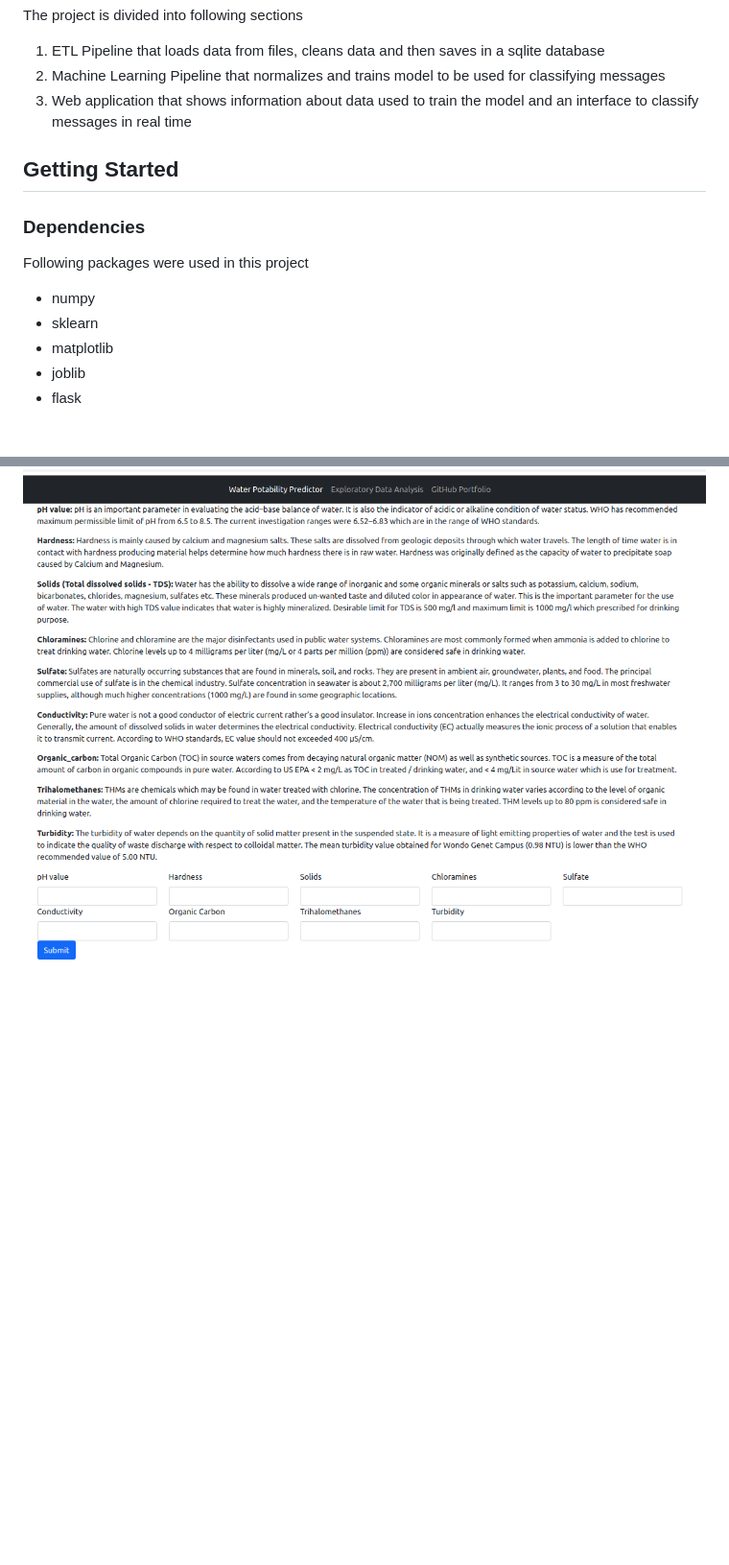
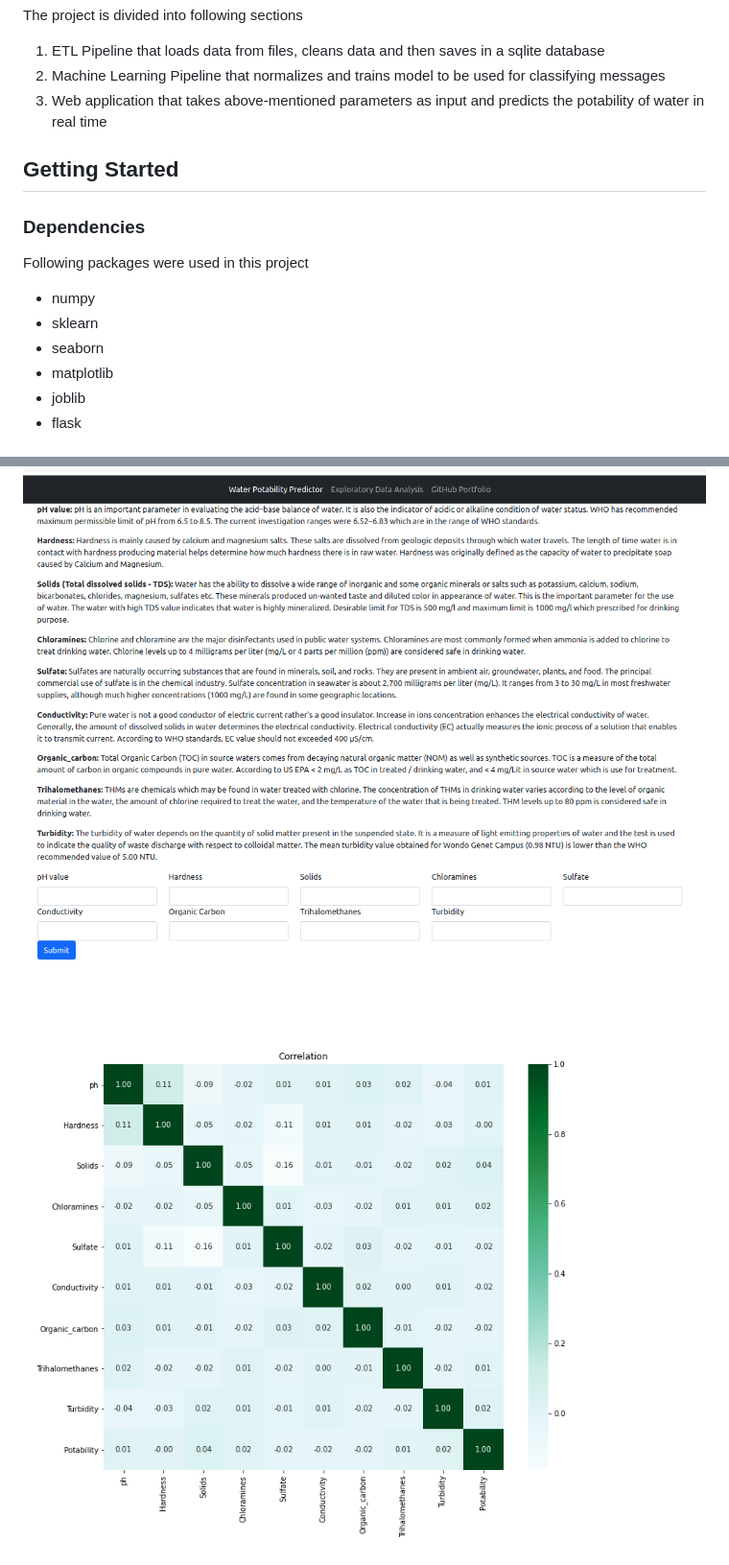
Before and after one commit to sumitkumar-00/Water-Potability, a Markdown page: README.md, 2 parts joined by grey strips. Shown: that part at 96% size. GitHub-like rendering; pictures changed too: static/images/correlation.png (added); blank space fills up the shorter version.

Commit message:
Updates to README.md and adding correlation plot

```diff
--- a/README.md
+++ b/README.md
@@ -49,13 +49,14 @@ Indicates if water is safe for human consumption where 1 means Potable and 0 mea
 The project is divided into following sections
 1. ETL Pipeline that loads data from files, cleans data and then saves in a sqlite database
 2. Machine Learning Pipeline that normalizes and trains model to be used for classifying messages
-3. Web application that shows information about data used to train the model and an interface to
-classify messages in real time
+3. Web application that takes above-mentioned parameters as input and predicts the potability of water in real time
+
 ## Getting Started <a name='GetStarted'></a>
 ### Dependencies <a name='Dependencies'></a>
 Following packages were used in this project
 * numpy
 * sklearn
+* seaborn
 * matplotlib
 * joblib
 * flask
@@ -79,3 +80,4 @@ Feel free to make changes
 I would like to thank Kaggle making this data available
 ## Screenshots <a name='Screenshots'></a>
 ![charts](static/images/screenshot.png)
+![charts](static/images/correlation.png)
```
Also changed, not shown: 1 other file.
